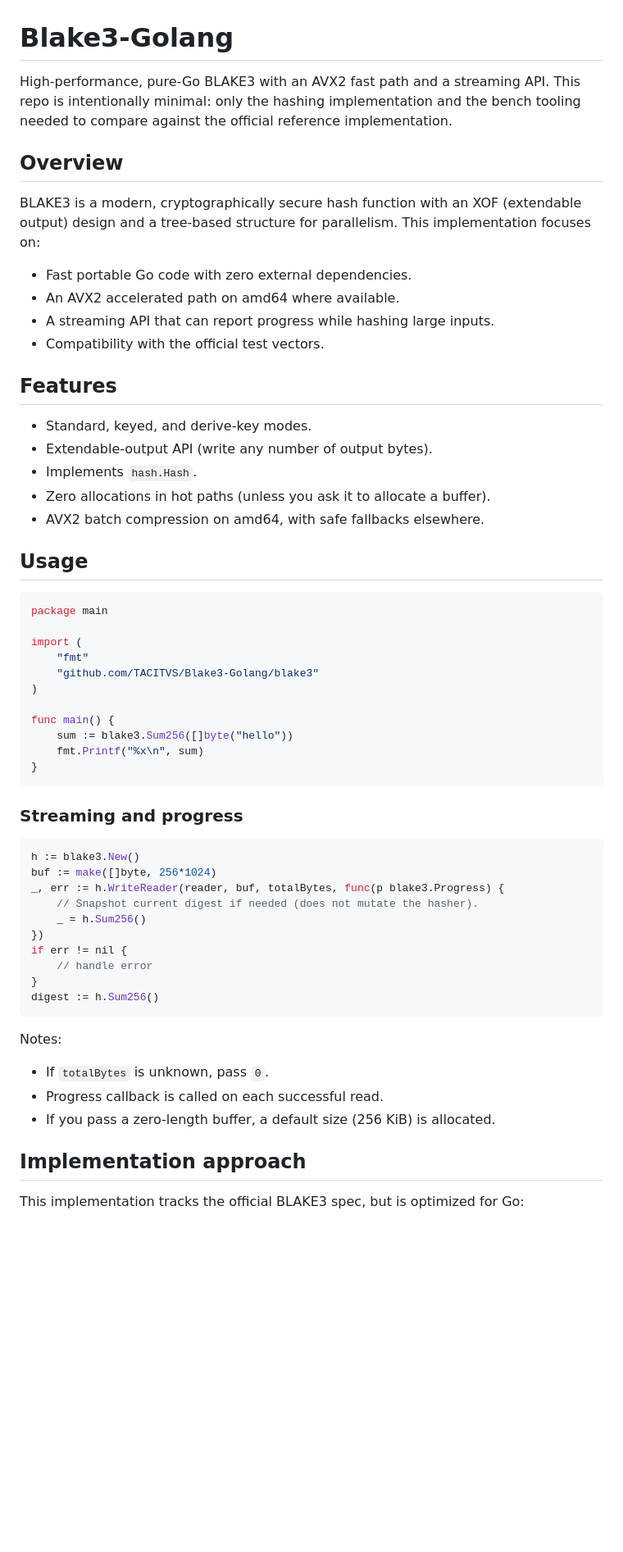
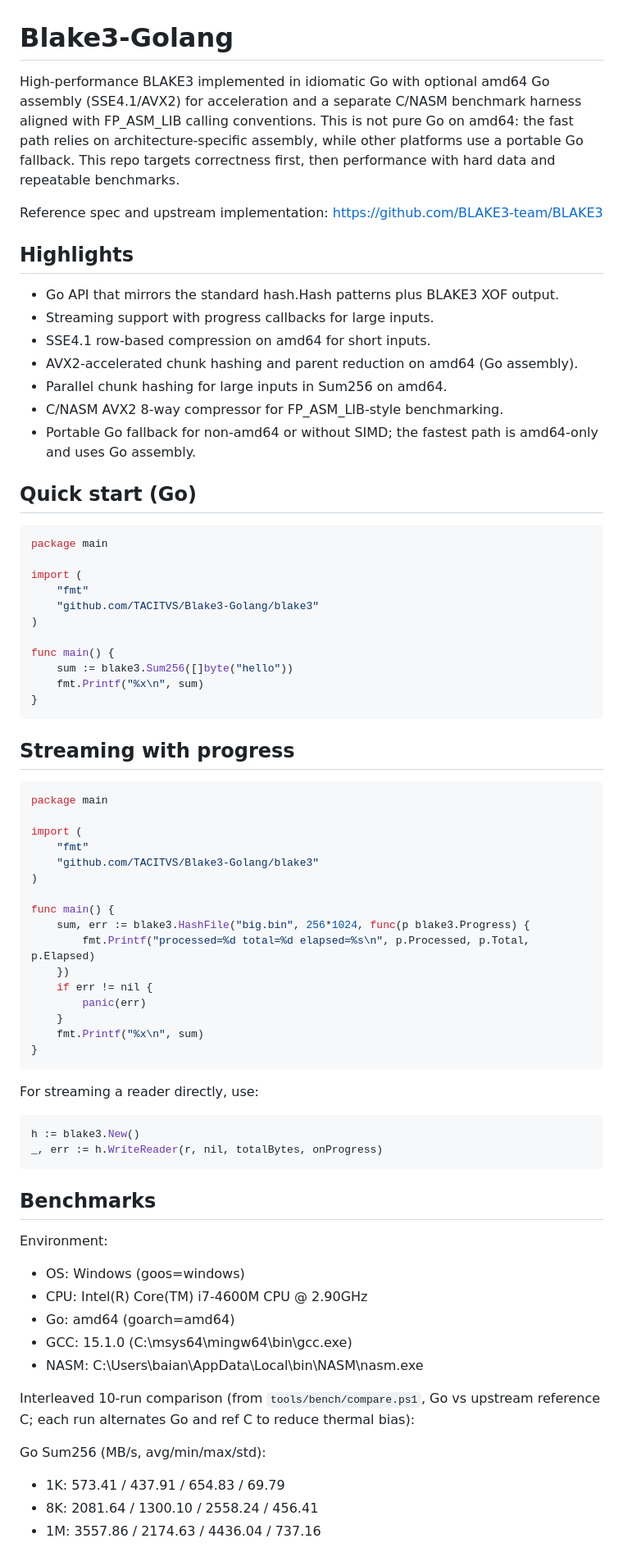
Before and after one commit to TACITVS/Blake3-Golang, a Markdown page: README.md, the part around one of its changes. Shown at 82% size. Drawn GitHub-style; blank space fills up the shorter version.

````diff
--- a/README.md
+++ b/README.md
@@ -1,65 +1,79 @@
 # Blake3-Golang
 
-High-performance, pure-Go BLAKE3 with an AVX2 fast path and a streaming API.
-This repo is intentionally minimal: only the hashing implementation and the
-bench tooling needed to compare against the official reference implementation.
+High-performance BLAKE3 implemented in idiomatic Go with optional amd64 Go
+assembly (SSE4.1/AVX2) for acceleration and a separate C/NASM benchmark harness
+aligned with FP_ASM_LIB calling conventions. This is not pure Go on amd64: the
+fast path relies on architecture-specific assembly, while other platforms use a
+portable Go fallback. This repo targets correctness first, then performance
+with hard data and repeatable benchmarks.
 
-## Overview
+Reference spec and upstream implementation:
+https://github.com/BLAKE3-team/BLAKE3
 
-BLAKE3 is a modern, cryptographically secure hash function with an XOF (extendable
-output) design and a tree-based structure for parallelism. This implementation
-focuses on:
+## Highlights
+- Go API that mirrors the standard hash.Hash patterns plus BLAKE3 XOF output.
+- Streaming support with progress callbacks for large inputs.
+- SSE4.1 row-based compression on amd64 for short inputs.
+- AVX2-accelerated chunk hashing and parent reduction on amd64 (Go assembly).
+- Parallel chunk hashing for large inputs in Sum256 on amd64.
+- C/NASM AVX2 8-way compressor for FP_ASM_LIB-style benchmarking.
+- Portable Go fallback for non-amd64 or without SIMD; the fastest path is
+  amd64-only and uses Go assembly.
 
-- Fast portable Go code with zero external dependencies.
-- An AVX2 accelerated path on amd64 where available.
-- A streaming API that can report progress while hashing large inputs.
-- Compatibility with the official test vectors.
-
-## Features
-
-- Standard, keyed, and derive-key modes.
-- Extendable-output API (write any number of output bytes).
-- Implements `hash.Hash`.
-- Zero allocations in hot paths (unless you ask it to allocate a buffer).
-- AVX2 batch compression on amd64, with safe fallbacks elsewhere.
-
-## Usage
-
+## Quick start (Go)
 ```go
 package main
 
 import (
-	"fmt"
-	"github.com/TACITVS/Blake3-Golang/blake3"
+    "fmt"
+    "github.com/TACITVS/Blake3-Golang/blake3"
 )
 
 func main() {
-	sum := blake3.Sum256([]byte("hello"))
-	fmt.Printf("%x\n", sum)
+    sum := blake3.Sum256([]byte("hello"))
+    fmt.Printf("%x\n", sum)
 }
 ```
 
-### Streaming and progress
+## Streaming with progress
+```go
+package main
 
+import (
+    "fmt"
+    "github.com/TACITVS/Blake3-Golang/blake3"
+)
+
+func main() {
+    sum, err := blake3.HashFile("big.bin", 256*1024, func(p blake3.Progress) {
+        fmt.Printf("processed=%d total=%d elapsed=%s\n", p.Processed, p.Total, p.Elapsed)
+    })
+    if err != nil {
+        panic(err)
+    }
+    fmt.Printf("%x\n", sum)
+}
+```
+
+For streaming a reader directly, use:
 ```go
 h := blake3.New()
-buf := make([]byte, 256*1024)
-_, err := h.WriteReader(reader, buf, totalBytes, func(p blake3.Progress) {
-	// Snapshot current digest if needed (does not mutate the hasher).
-	_ = h.Sum256()
-})
-if err != nil {
-	// handle error
-}
-digest := h.Sum256()
+_, err := h.WriteReader(r, nil, totalBytes, onProgress)
 ```
 
-Notes:
-- If `totalBytes` is unknown, pass `0`.
-- Progress callback is called on each successful read.
-- If you pass a zero-length buffer, a default size (256 KiB) is allocated.
+## Benchmarks
+Environment:
+- OS: Windows (goos=windows)
+- CPU: Intel(R) Core(TM) i7-4600M CPU @ 2.90GHz
+- Go: amd64 (goarch=amd64)
+- GCC: 15.1.0 (C:\msys64\mingw64\bin\gcc.exe)
+- NASM: C:\Users\baian\AppData\Local\bin\NASM\nasm.exe
 
-## Implementation approach
+Interleaved 10-run comparison (from `tools/bench/compare.ps1`, Go vs upstream
+reference C; each run alternates Go and ref C to reduce thermal bias):
 
-This implementation tracks the official BLAKE3 spec, but is optimized for Go:
+Go Sum256 (MB/s, avg/min/max/std):
+- 1K: 573.41 / 437.91 / 654.83 / 69.79
+- 8K: 2081.64 / 1300.10 / 2558.24 / 456.41
+- 1M: 3557.86 / 2174.63 / 4436.04 / 737.16
 
````
Also changed, not shown: other parts of README.md (+65 -92 lines).
